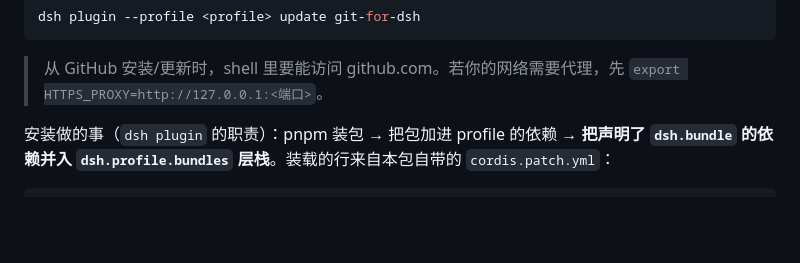
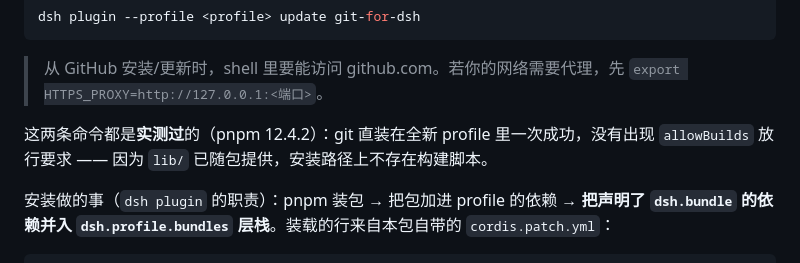
Before and after one commit to theRMM714/git-for-dsh, a Markdown page: README.md, the part around the change. GitHub-like rendering; blank space fills up the shorter version.

Commit message:
docs: 记录两条安装命令的实测结论

````diff
--- a/README.md
+++ b/README.md
@@ -131,6 +131,8 @@ dsh plugin --profile <profile> update git-for-dsh
 ```
 
 > 从 GitHub 安装/更新时，shell 里要能访问 github.com。若你的网络需要代理，先 `export HTTPS_PROXY=http://127.0.0.1:<端口>`。
+
+这两条命令都是**实测过**的（pnpm 12.4.2）：git 直装在全新 profile 里一次成功，没有出现 `allowBuilds` 放行要求 —— 因为 `lib/` 已随包提供，安装路径上不存在构建脚本。
 
 安装做的事（`dsh plugin` 的职责）：pnpm 装包 → 把包加进 profile 的依赖 → **把声明了 `dsh.bundle` 的依赖并入 `dsh.profile.bundles` 层栈**。装载的行来自本包自带的 `cordis.patch.yml`：
 
````
